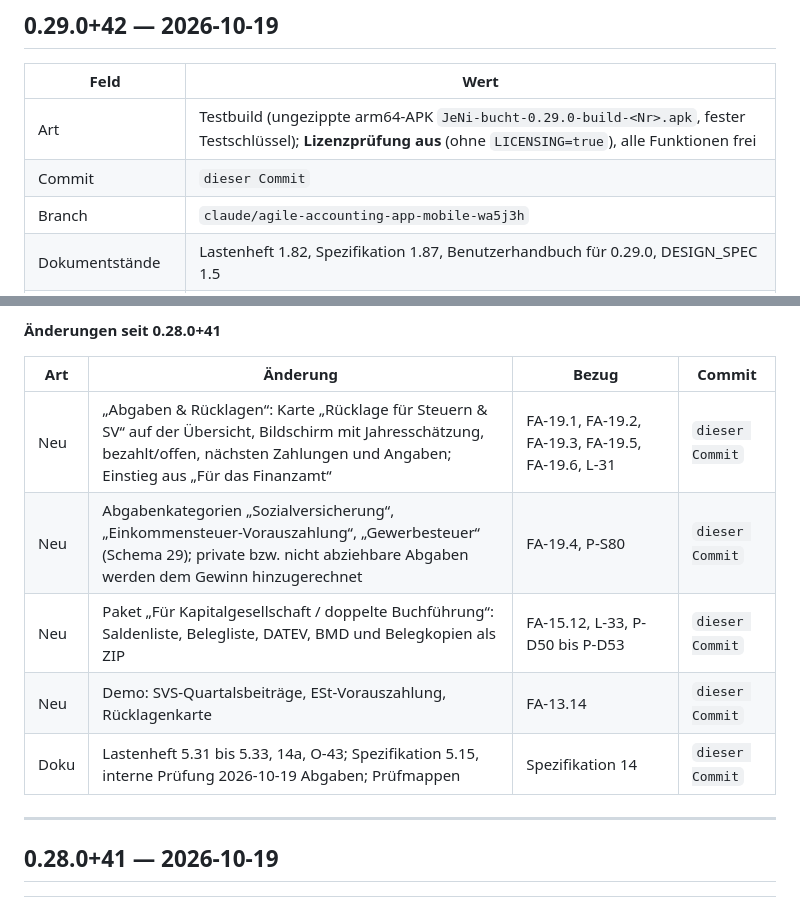
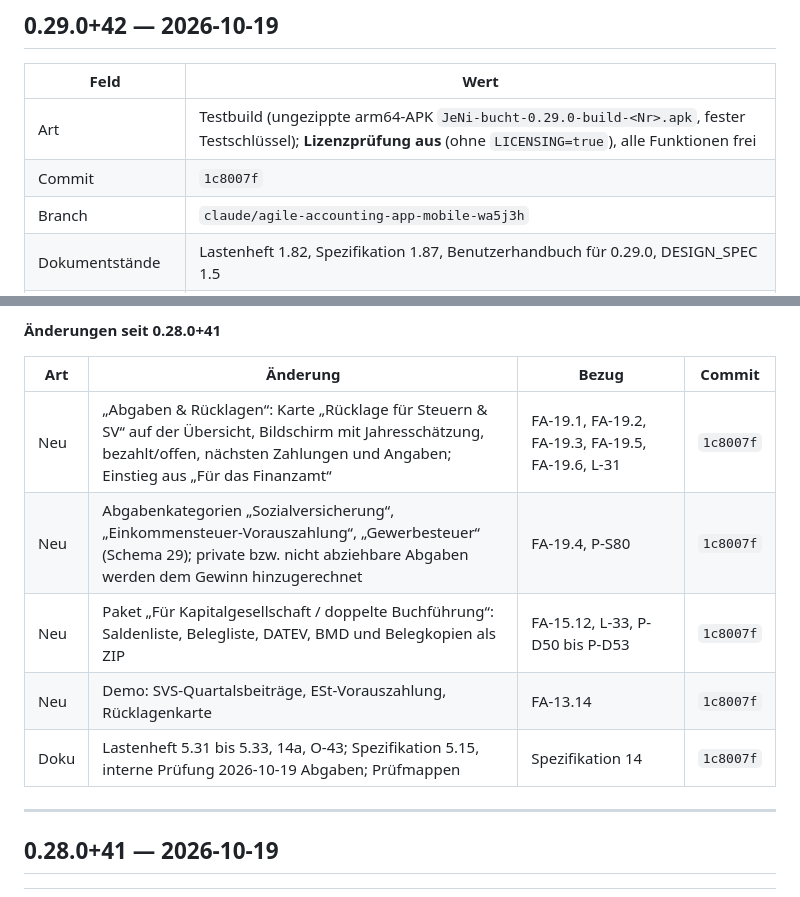
Before and after one commit to juergenjesenko-gif/Buchhaltung-, a Markdown page: docs/RELEASE_NOTES.md, 2 parts joined by grey strips. Rendered like a GitHub page.

Commit message:
Release Notes 0.29.0+42: Commit-Hash 1c8007f eingetragen
Co-Authored-By: Claude Opus 5.5 <noreply@anthropic.com>
Claude-Session: https://claude.ai/code/session_016sfhTuSB7LJAoqeRige712

```diff
--- a/docs/RELEASE_NOTES.md
+++ b/docs/RELEASE_NOTES.md
@@ -42,7 +42,7 @@ nächsten Versionssprung in den neuen Eintrag.
 | Feld | Wert |
 |---|---|
 | Art | Testbuild (ungezippte arm64-APK `JeNi-bucht-0.29.0-build-<Nr>.apk`, fester Testschlüssel); **Lizenzprüfung aus** (ohne `LICENSING=true`), alle Funktionen frei |
-| Commit | `dieser Commit` |
+| Commit | `1c8007f` |
 | Branch | `claude/agile-accounting-app-mobile-wa5j3h` |
 | Dokumentstände | Lastenheft 1.82, Spezifikation 1.87, Benutzerhandbuch für 0.29.0, DESIGN_SPEC 1.5 |
 | Datenbankschema | 29 |
@@ -55,11 +55,11 @@ nächsten Versionssprung in den neuen Eintrag.
 
 | Art | Änderung | Bezug | Commit |
 |---|---|---|---|
-| Neu | „Abgaben & Rücklagen“: Karte „Rücklage für Steuern & SV“ auf der Übersicht, Bildschirm mit Jahresschätzung, bezahlt/offen, nächsten Zahlungen und Angaben; Einstieg aus „Für das Finanzamt“ | FA-19.1, FA-19.2, FA-19.3, FA-19.5, FA-19.6, L-31 | `dieser Commit` |
-| Neu | Abgabenkategorien „Sozialversicherung“, „Einkommensteuer-Vorauszahlung“, „Gewerbesteuer“ (Schema 29); private bzw. nicht abziehbare Abgaben werden dem Gewinn hinzugerechnet | FA-19.4, P-S80 | `dieser Commit` |
-| Neu | Paket „Für Kapitalgesellschaft / doppelte Buchführung“: Saldenliste, Belegliste, DATEV, BMD und Belegkopien als ZIP | FA-15.12, L-33, P-D50 bis P-D53 | `dieser Commit` |
-| Neu | Demo: SVS-Quartalsbeiträge, ESt-Vorauszahlung, Rücklagenkarte | FA-13.14 | `dieser Commit` |
-| Doku | Lastenheft 5.31 bis 5.33, 14a, O-43; Spezifikation 5.15, interne Prüfung 2026-10-19 Abgaben; Prüfmappen | Spezifikation 14 | `dieser Commit` |
+| Neu | „Abgaben & Rücklagen“: Karte „Rücklage für Steuern & SV“ auf der Übersicht, Bildschirm mit Jahresschätzung, bezahlt/offen, nächsten Zahlungen und Angaben; Einstieg aus „Für das Finanzamt“ | FA-19.1, FA-19.2, FA-19.3, FA-19.5, FA-19.6, L-31 | `1c8007f` |
+| Neu | Abgabenkategorien „Sozialversicherung“, „Einkommensteuer-Vorauszahlung“, „Gewerbesteuer“ (Schema 29); private bzw. nicht abziehbare Abgaben werden dem Gewinn hinzugerechnet | FA-19.4, P-S80 | `1c8007f` |
+| Neu | Paket „Für Kapitalgesellschaft / doppelte Buchführung“: Saldenliste, Belegliste, DATEV, BMD und Belegkopien als ZIP | FA-15.12, L-33, P-D50 bis P-D53 | `1c8007f` |
+| Neu | Demo: SVS-Quartalsbeiträge, ESt-Vorauszahlung, Rücklagenkarte | FA-13.14 | `1c8007f` |
+| Doku | Lastenheft 5.31 bis 5.33, 14a, O-43; Spezifikation 5.15, interne Prüfung 2026-10-19 Abgaben; Prüfmappen | Spezifikation 14 | `1c8007f` |
 
 ---
 
```
